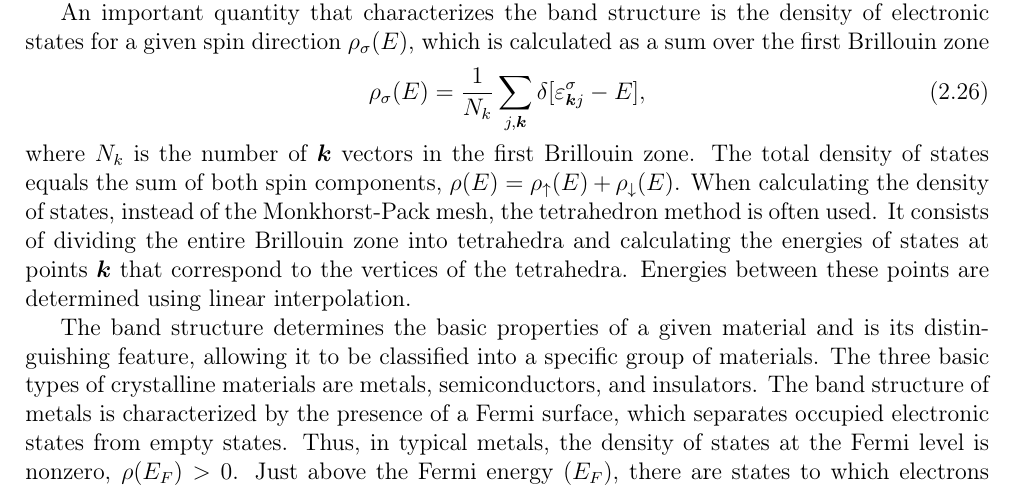
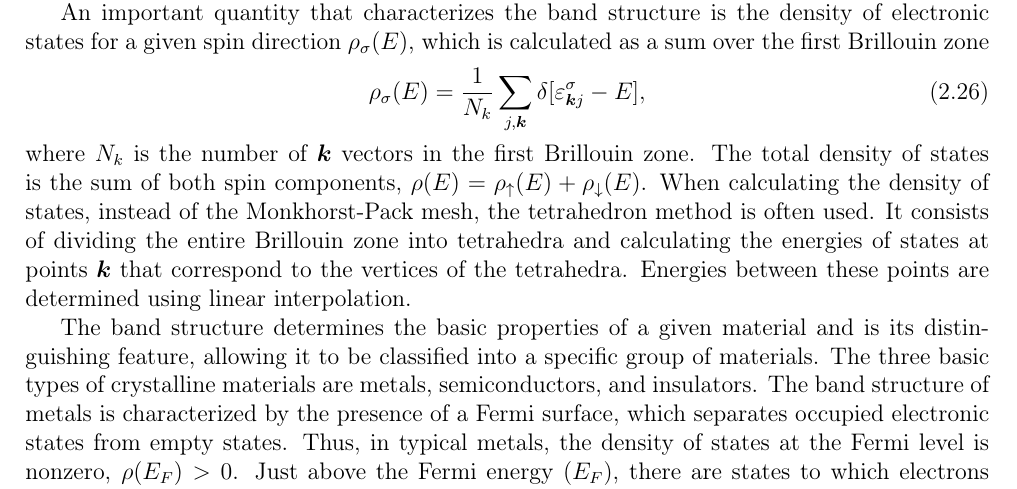
Before and after one commit to jochym/abinitio-methods, a LaTeX thesis (book/main.tex): part of page 23 of 89, cut so that both start at the same text. Compiled offline with pdfLaTeX.

Commit message:
Address review comments: remove review markers and simplify phrasing
Co-authored-by: jochym <5993422+jochym@users.noreply.github.com>

```diff
--- a/book/main.tex
+++ b/book/main.tex
@@ -997,8 +995,7 @@ which is calculated as a sum over the first Brillouin zone
 \end{equation}
 %
 where $N_k$ is the number of $\bm{k}$ vectors in the first Brillouin zone.
-The total density of states equals the sum of both spin components, $\rho(E)=\rho_{\uparrow}(E)+\rho_{\downarrow}(E)$.
-% **[REVIEW NEEDED]**: "equals" vs. "is the same as" - verify author's preference for consistency
+The total density of states is the sum of both spin components, $\rho(E)=\rho_{\uparrow}(E)+\rho_{\downarrow}(E)$.
 When calculating the density of states, instead of the Monkhorst-Pack mesh, the tetrahedron method is often used.
 It consists of dividing the entire Brillouin zone into tetrahedra and calculating the energies of states at points $\bm{k}$ that
 correspond to the vertices of the tetrahedra. Energies between these points are determined using linear interpolation.
```
Also changed, not shown: book/main.tex (2 more changed lines).
